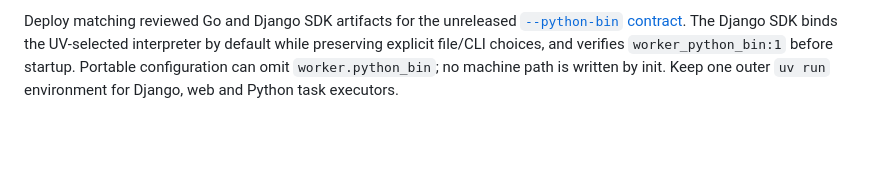
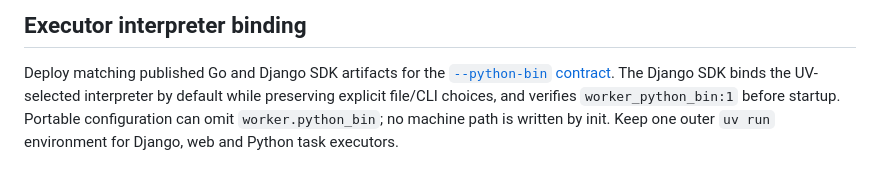
Before and after one commit to adpena/reproq-worker, a Markdown page: DEPLOYMENT.md, the part around one of its changes. GitHub-like rendering; blank space fills up the shorter version.

```diff
--- a/DEPLOYMENT.md
+++ b/DEPLOYMENT.md
@@ -114,6 +114,8 @@ Use this checklist when exposing `/metrics`, `/healthz`, or `/events` in product
 
-Deploy matching reviewed Go and Django SDK artifacts for the unreleased
-[`--python-bin` contract](README.md#unreleased-executor-python-selection). The
+## Executor interpreter binding
+
+Deploy matching published Go and Django SDK artifacts for the
+[`--python-bin` contract](README.md#executor-python-selection). The
 Django SDK binds the UV-selected interpreter by default while preserving explicit
 file/CLI choices, and verifies `worker_python_bin:1` before startup. Portable
 configuration can omit `worker.python_bin`; no machine path is written by init.
```
Also changed, not shown: other parts of DEPLOYMENT.md (+1 -1 lines), README.md (+14 -10 lines).
